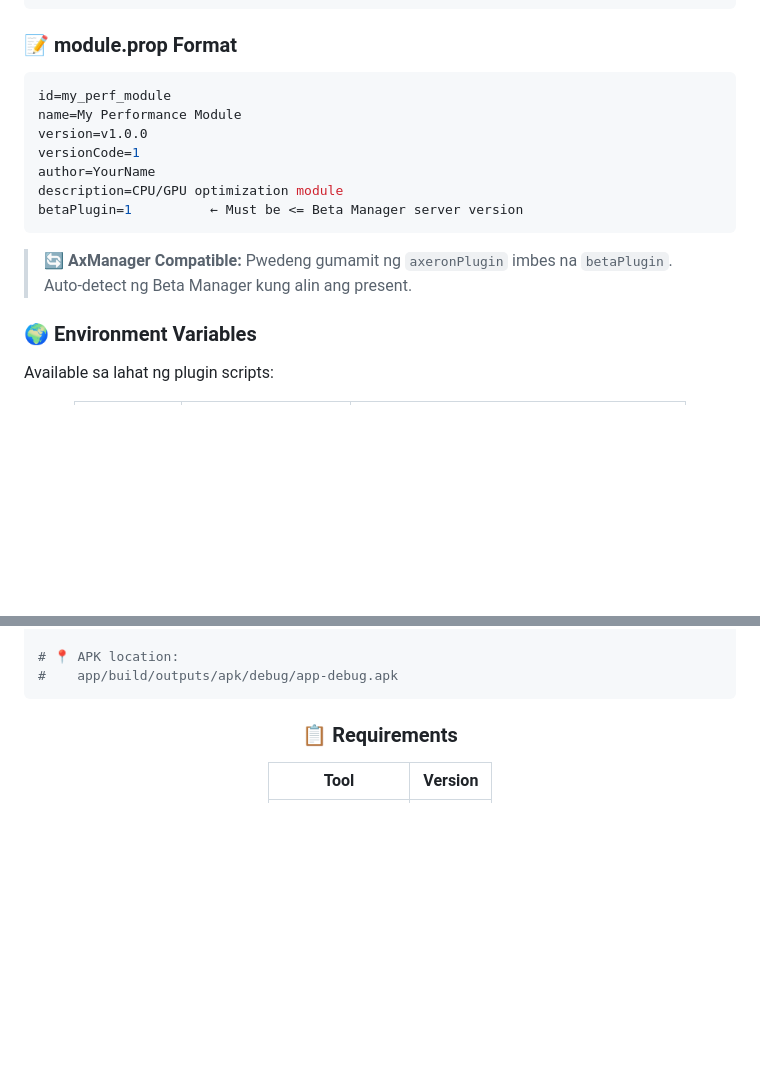
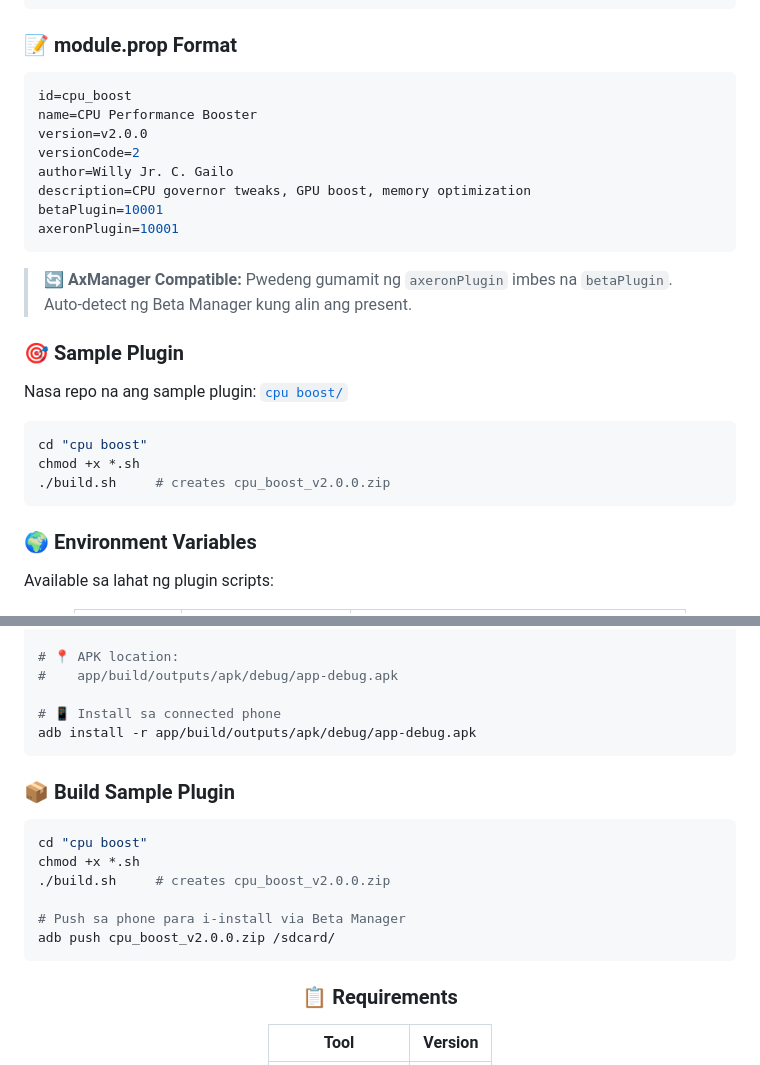
Before and after one commit to willygailo/BETA-MANAGER, a Markdown page: README.md, 2 parts joined by grey strips. GitHub-like rendering; blank space fills up the shorter version.

Commit message:
docs: update README and TUTORIAL to match cpu_boost plugin and current project state

````diff
--- a/README.md
+++ b/README.md
@@ -273,17 +273,28 @@ my_perf_module.zip
 ### 📝 module.prop Format
 
 ```properties
-id=my_perf_module
-name=My Performance Module
-version=v1.0.0
-versionCode=1
-author=YourName
-description=CPU/GPU optimization module
-betaPlugin=1          ← Must be <= Beta Manager server version
+id=cpu_boost
+name=CPU Performance Booster
+version=v2.0.0
+versionCode=2
+author=Willy Jr. C. Gailo
+description=CPU governor tweaks, GPU boost, memory optimization
+betaPlugin=10001
+axeronPlugin=10001
 ```
 
 > **🔄 AxManager Compatible:** Pwedeng gumamit ng `axeronPlugin` imbes na `betaPlugin`.
 > Auto-detect ng Beta Manager kung alin ang present.
+
+### 🎯 Sample Plugin
+
+Nasa repo na ang sample plugin: [`cpu boost/`](cpu%20boost/)
+
+```bash
+cd "cpu boost"
+chmod +x *.sh
+./build.sh     # creates cpu_boost_v2.0.0.zip
+```
 
 ### 🌍 Environment Variables
 
@@ -491,6 +502,20 @@ export ANDROID_HOME=/path/to/android-sdk
 
 # 📍 APK location:
 #    app/build/outputs/apk/debug/app-debug.apk
+
+# 📱 Install sa connected phone
+adb install -r app/build/outputs/apk/debug/app-debug.apk
+```
+
+### 📦 Build Sample Plugin
+
+```bash
+cd "cpu boost"
+chmod +x *.sh
+./build.sh     # creates cpu_boost_v2.0.0.zip
+
+# Push sa phone para i-install via Beta Manager
+adb push cpu_boost_v2.0.0.zip /sdcard/
 ```
 
 <div align="center">
````
Also changed, not shown: TUTORIAL.md (+72 -171 lines).
